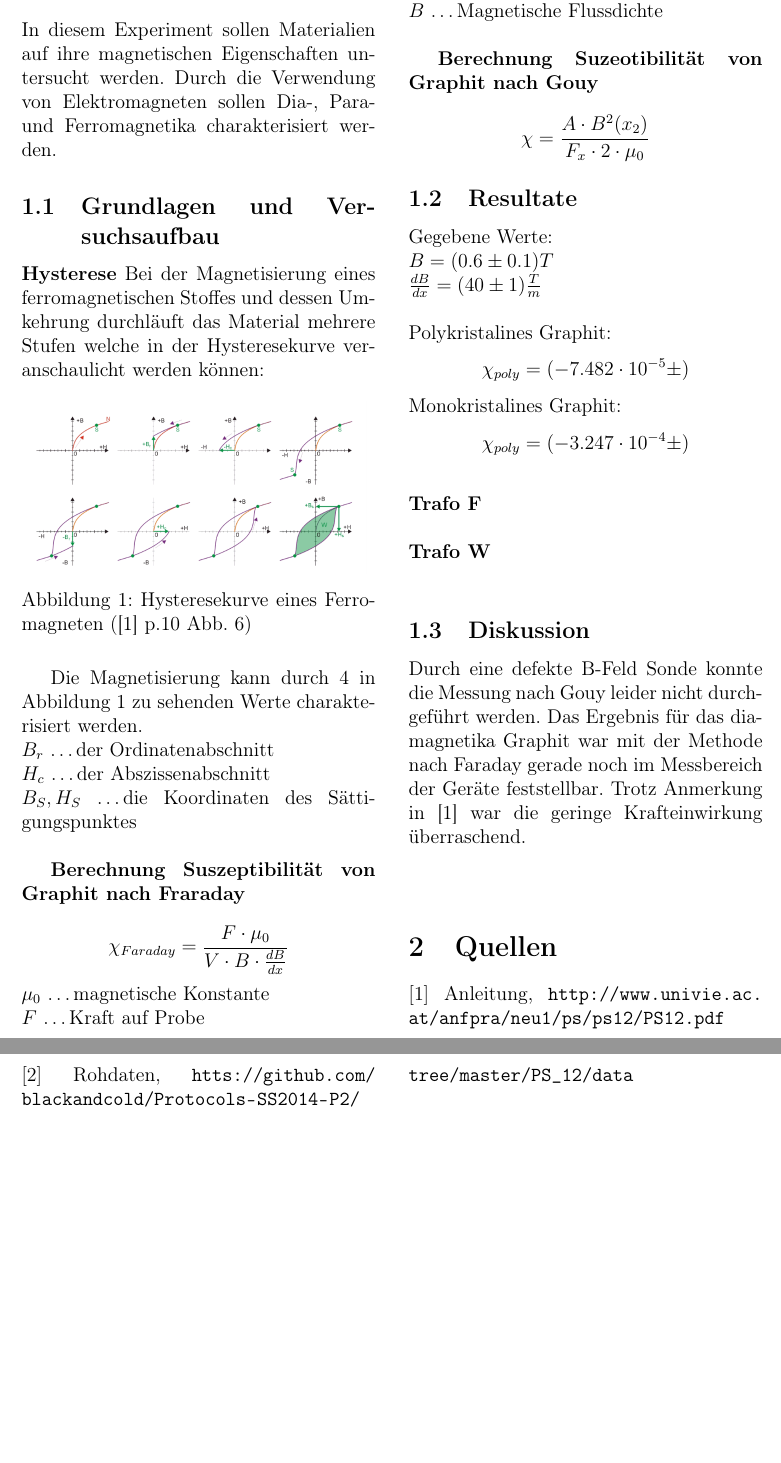
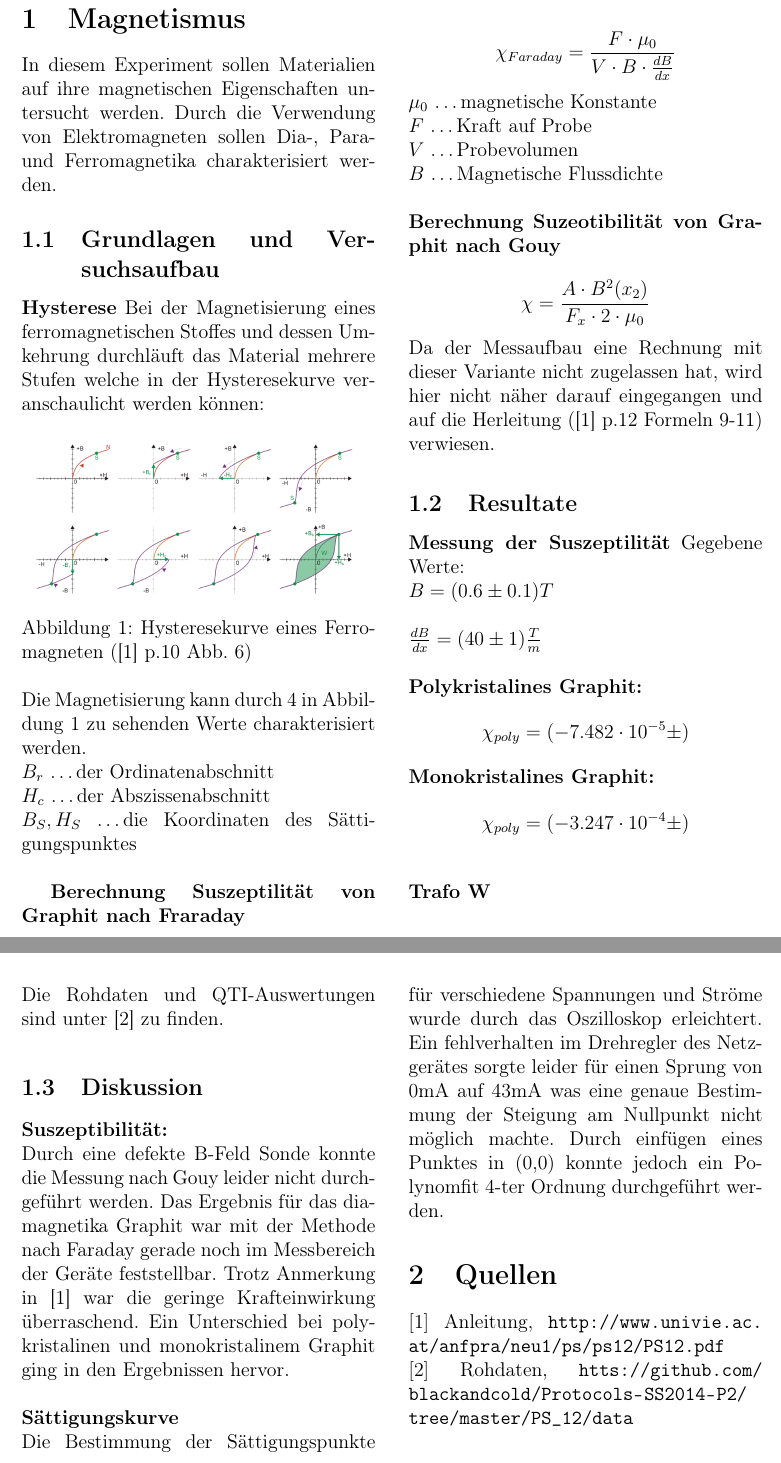
Before and after one commit to blackandcold/Protocols-SS2014-P2, a LaTeX document (PS_12/PS12_document.tex): two parts of pages 2 and 3 of 3, joined at a grey line, cut at the place of the change, the shorter picture padded with empty space. Compiled offline with pdfLaTeX.

Commit message:
more text

```diff
--- a/PS_12/PS12_document.tex
+++ b/PS_12/PS12_document.tex
@@ -171,12 +171,15 @@ Bei der Magnetisierung eines ferromagnetischen Stoffes und dessen Umkehrung durc
 	\label{fig:hysterese}
 \end{figure}
 
+\noindent
 Die Magnetisierung kann durch 4 in Abbildung \ref{fig:hysterese} zu sehenden Werte charakterisiert werden.\\
 $B_r$ \ldots der Ordinatenabschnitt\\
 $H_c$ \ldots der Abszissenabschnitt\\
 $B_S, H_S$ \ldots die Koordinaten des Sättigungspunktes\\
 
-\textbf{Berechnung Suszeptibilität von Graphit nach Fraraday}
+% TODO mu_0, mu_r, Formel dafür umformen PAT
+
+\textbf{Berechnung Suszeptilität von Graphit nach Fraraday}
 
 $$\chi_{Faraday} = \frac{F \cdot \mu_0}{V \cdot B \cdot \frac{dB}{dx}}$$
 $\mu_0$ \ldots magnetische Konstante\\
@@ -184,24 +187,27 @@ $F$ \ldots Kraft auf Probe\\
 $V$ \ldots Probevolumen\\
 $B$ \ldots Magnetische Flussdichte\\
 
-
+\noindent
 \textbf{Berechnung Suzeotibilität von Graphit nach Gouy}
 
 $$\chi = \frac{A \cdot B^2(x_2)}{F_x \cdot 2 \cdot \mu_{0}} $$
+Da der Messaufbau eine Rechnung mit dieser Variante nicht zugelassen hat, wird hier nicht näher darauf eingegangen und auf die Herleitung ([1] p.12 Formeln 9-11) verwiesen.
 
 %%%%%%%%%%%%%%%%%%%%%%%%%%%%%%%%%%%%%%%%%%%%%%%%%%%%%%%%%%%%%%%%%%%%%%%
 \subsection{Resultate}
+\textbf{Messung der Suszeptilität}
 Gegebene Werte:\\
 $B = (0.6 \pm 0.1)T$\\
+\\
 $\frac{dB}{dx} = (40 \pm 1) \frac{T}{m}$\\
 \\
-Polykristalines Graphit:
+% TODO Fehler (Shorty diesmal PLZ, übung ftw :)
+\textbf{Polykristalines Graphit:}
 $$\chi_{poly} = (-7.482 \cdot 10^{-5} \pm )$$
-Monokristalines Graphit:
+\textbf{Monokristalines Graphit:}
 $$\chi_{poly} = (-3.247 \cdot 10^{-4} \pm )$$
 \\
-\textbf{Trafo F}\\
-
 \noindent
 \textbf{Trafo W}\\
 
+\end{multicols}
@@ -208,8 +223,19 @@ $$\chi_{poly} = (-3.247 \cdot 10^{-4} \pm )$$
+	\caption{Sättigungskurve mit künstlichem Nullpunkt zur Bestimmung von $\mu_0$}
+	\label{fig:Trafo_W_saettigung}
+\end{figure}
+\begin{multicols}{2}
+
+% TODO sättigung, mu_0, Br Hc Bs Hs
+\noindent
+Die Rohdaten und QTI-Auswertungen sind unter [2] zu finden.
+
 %%%%%%%%%%%%%%%%%%%%%%%%%%%%%%%%%%%%%%%%%%%%%%%%%%%%%%%%%%%%%%%%%%%%%%%
 \subsection{Diskussion}
-Durch eine defekte B-Feld Sonde konnte die Messung nach Gouy leider nicht durchgeführt werden. Das Ergebnis für das diamagnetika Graphit war mit der Methode nach Faraday gerade noch im Messbereich der Geräte feststellbar. Trotz Anmerkung in [1] war die geringe Krafteinwirkung überraschend.\\
+\textbf{Suszeptibilität:}\\
+Durch eine defekte B-Feld Sonde konnte die Messung nach Gouy leider nicht durchgeführt werden. Das Ergebnis für das diamagnetika Graphit war mit der Methode nach Faraday gerade noch im Messbereich der Geräte feststellbar. Trotz Anmerkung in [1] war die geringe Krafteinwirkung überraschend. Ein Unterschied bei polykristalinen und monokristalinem Graphit ging in den Ergebnissen hervor.\\
 \\
-
+\textbf{Sättigungskurve}\\
+Die Bestimmung der Sättigungspunkte für verschiedene Spannungen und Ströme wurde durch das Oszilloskop erleichtert. Ein fehlverhalten im Drehregler des Netzgerätes sorgte leider für einen Sprung von 0mA auf 43mA was eine genaue Bestimmung der Steigung am Nullpunkt nicht möglich machte. Durch einfügen eines Punktes in (0,0) konnte jedoch ein Polynomfit 4-ter Ordnung durchgeführt werden. % TODO mu_0 zu literaturwert
 
 
 \section{Quellen}
```
Also changed, not shown: PS_12/PS12_document.tex (9 more changed lines), 2 other files.
